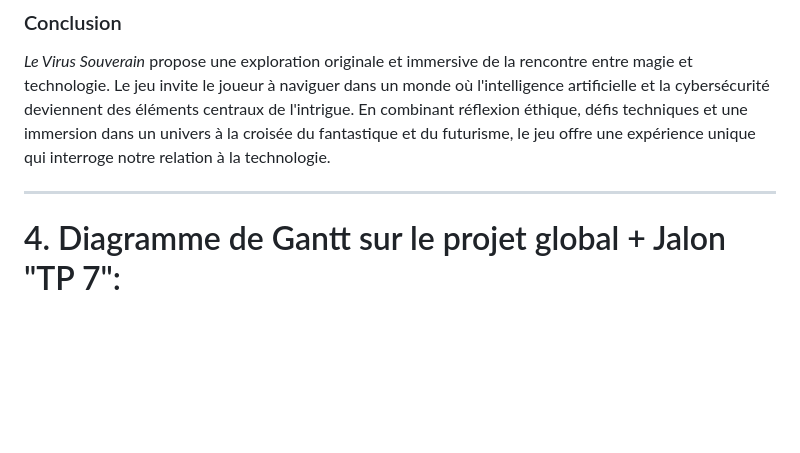
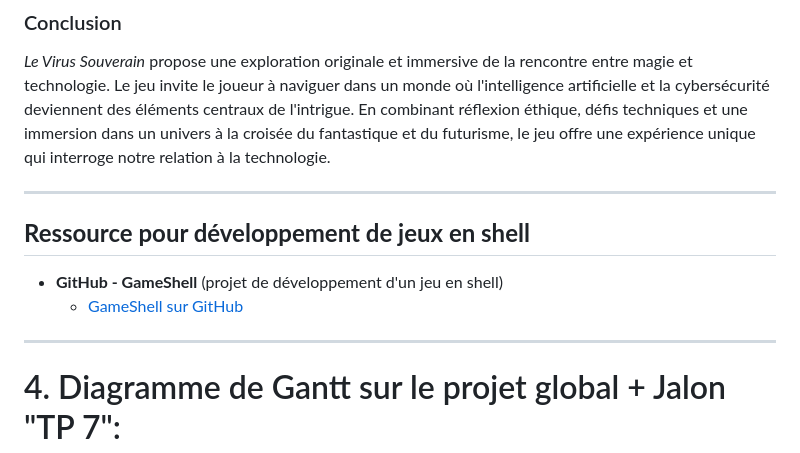
Before and after one commit to nathanverdier/SeriousGame, a Markdown page: point d'étape.md, the part around the change. GitHub-like rendering; blank space fills up the shorter version.

```diff
--- a/point d'étape.md
+++ b/point d'étape.md
@@ -113,5 +113,15 @@ Le jeu soulève également des questions éthiques autour de l'usage des IA et d
 
 
 
+## **Ressource pour développement de jeux en shell**
+
+- **GitHub - GameShell** (projet de développement d'un jeu en shell)
+  - [GameShell sur GitHub](https://github.com/phyver/GameShell)
+
+---
+
+
+
+
 
 # 4. Diagramme de Gantt sur le projet global + Jalon "TP 7":
```
